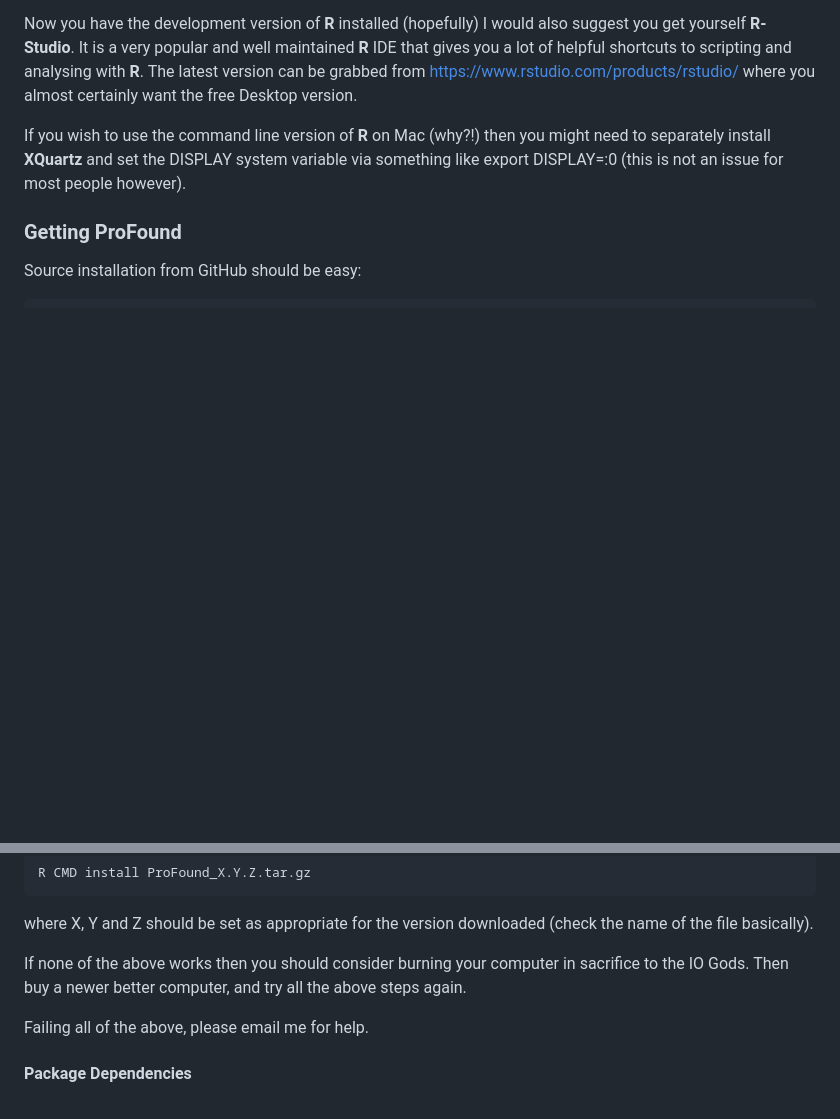
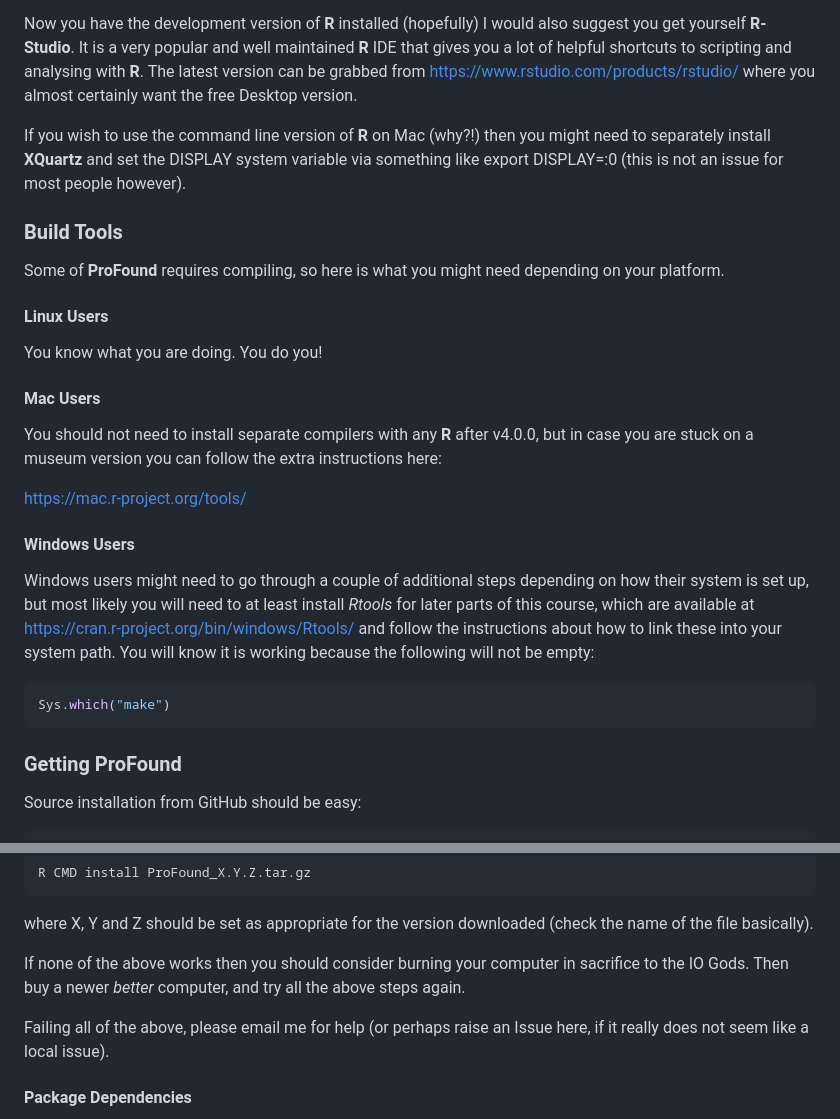
Before and after one commit to asgr/ProFound, a Markdown page: README.md, 2 parts joined by grey strips. GitHub-like rendering; blank space fills up the shorter version.

Commit message:
Build tools update

````diff
--- a/README.md
+++ b/README.md
@@ -44,6 +44,28 @@ Now you have the development version of **R** installed (hopefully) I would also
 
 If you wish to use the command line version of **R** on Mac (why?!) then you might need to separately install **XQuartz** and set the DISPLAY system variable via something like export DISPLAY=:0 (this is not an issue for most people however).
 
+### Build Tools
+
+Some of **ProFound** requires compiling, so here is what you might need depending on your platform.
+
+#### Linux Users
+
+You know what you are doing. You do you!
+
+#### Mac Users
+
+You should not need to install separate compilers with any **R** after v4.0.0, but in case you are stuck on a museum version you can follow the extra instructions here:
+
+[https://mac.r-project.org/tools/](https://mac.r-project.org/tools/)
+
+#### Windows Users
+
+Windows users might need to go through a couple of additional steps depending on how their system is set up, but most likely you will need to at least install *Rtools* for later parts of this course, which are available at [https://cran.r-project.org/bin/windows/Rtools/](https://cran.r-project.org/bin/windows/Rtools/) and follow the instructions about how to link these into your system path. You will know it is working because the following will not be empty:
+
+```R
+Sys.which("make")
+```
+
 ### Getting ProFound
 
 Source installation from GitHub should be easy:
@@ -85,9 +107,9 @@ R CMD install ProFound_X.Y.Z.tar.gz
 
 where X, Y and Z should be set as appropriate for the version downloaded (check the name of the file basically).
 
-If none of the above works then you should consider burning your computer in sacrifice to the IO Gods. Then buy a newer better computer, and try all the above steps again.
+If none of the above works then you should consider burning your computer in sacrifice to the IO Gods. Then buy a newer *better* computer, and try all the above steps again.
 
-Failing all of the above, please email me for help.
+Failing all of the above, please email me for help (or perhaps raise an Issue here, if it really does not seem like a local issue).
 
 #### Package Dependencies
 
````
